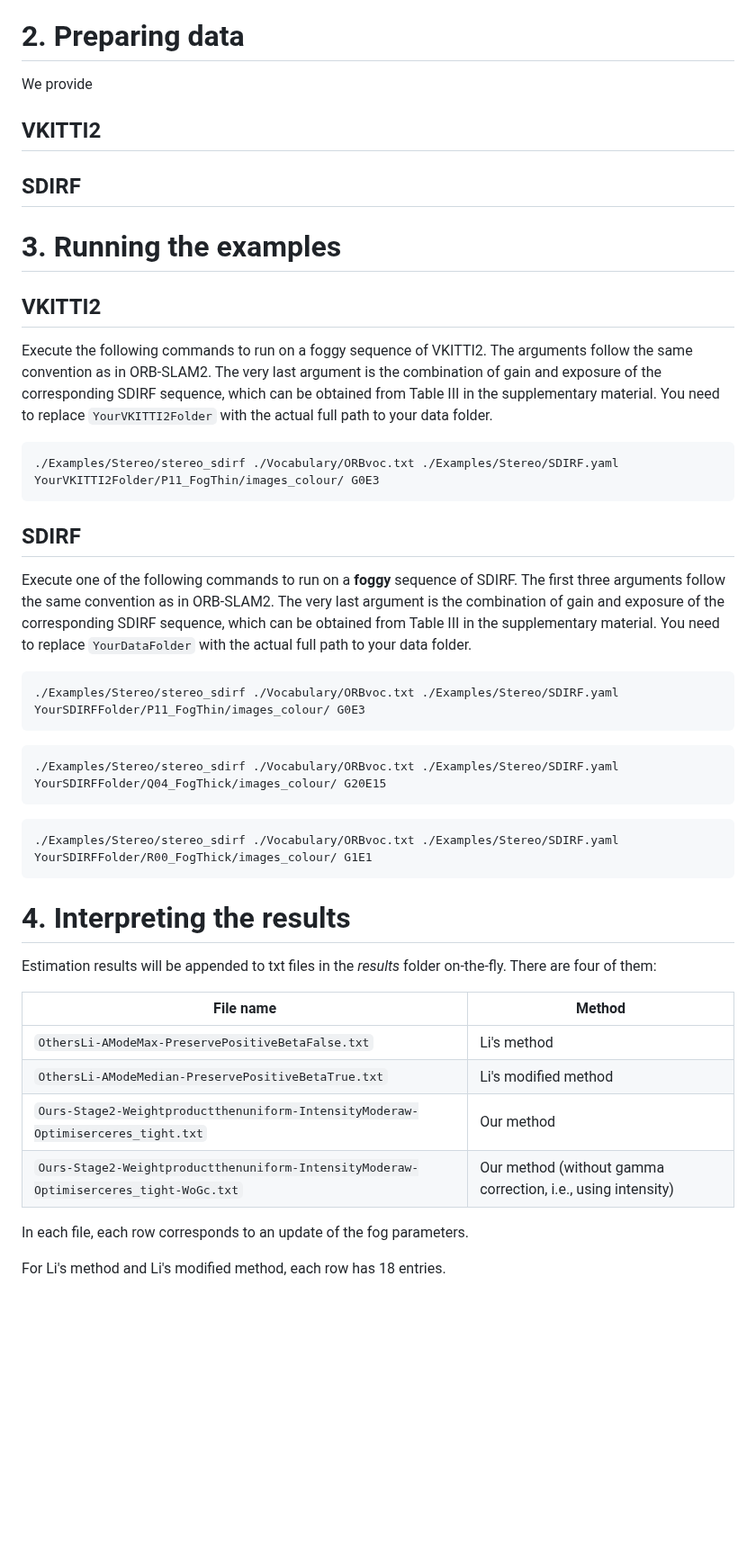
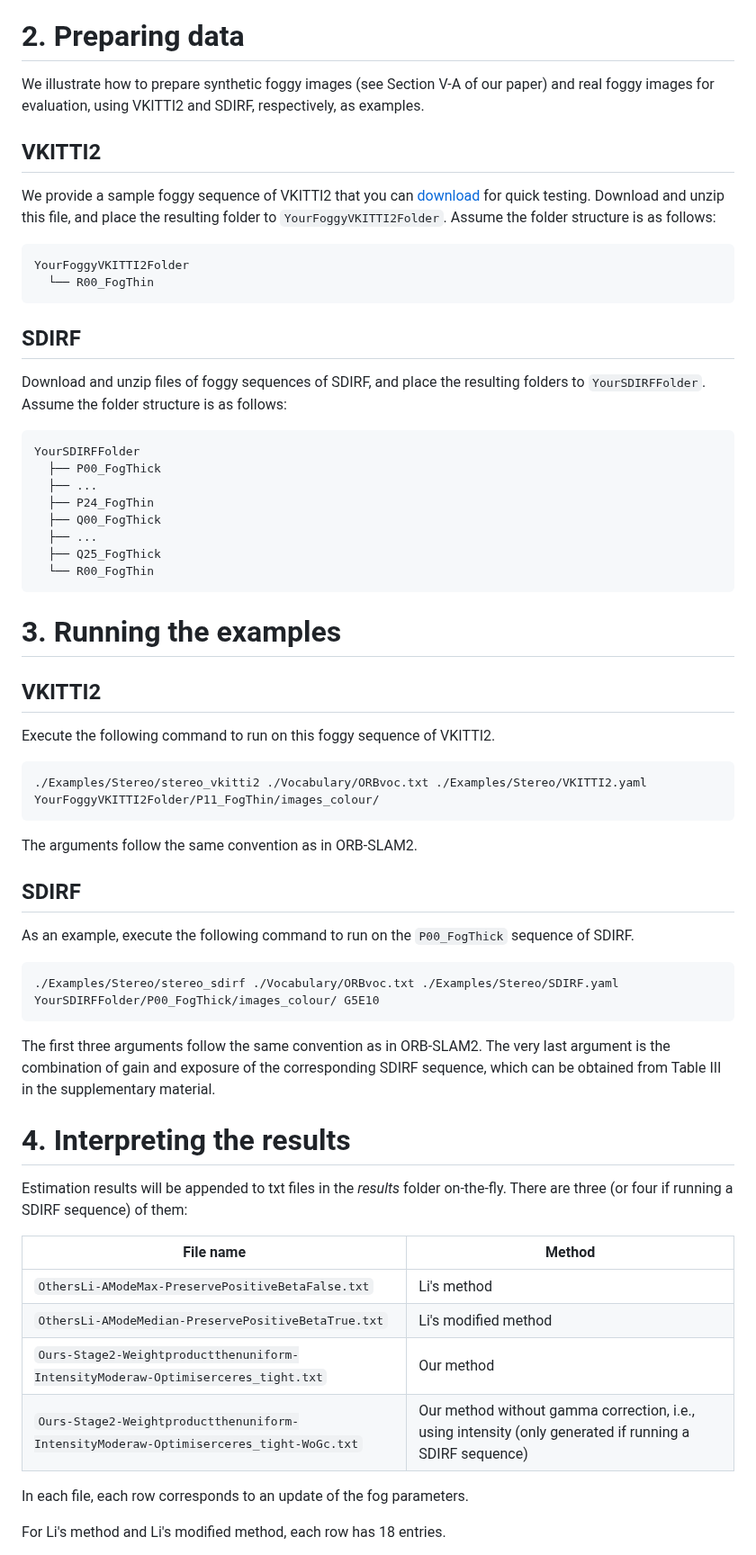
Before and after one commit to SenseRoboticsLab/estimating-fog-parameters, a Markdown page: README.md, the part around one of its changes. Shown at 90% size. Rendered like a GitHub page; blank space fills up the shorter version.

````diff
--- a/README.md
+++ b/README.md
@@ -63,51 +72,57 @@ This will create **libORB_SLAM2.so** in *lib* folder and the following two execu
 - **stereo_sdirf**
 
 # 2. Preparing data
-We provide
+We illustrate how to prepare synthetic foggy images (see Section V-A of our paper) and real foggy images for evaluation, using VKITTI2 and SDIRF, respectively, as examples.
 
 ## VKITTI2
+We provide a sample foggy sequence of VKITTI2 that you can [download]() for quick testing.
+Download and unzip this file, and place the resulting folder to `YourFoggyVKITTI2Folder`.
+Assume the folder structure is as follows:
+```
+YourFoggyVKITTI2Folder
+  └── R00_FogThin
+```
 
 ## SDIRF
+Download and unzip files of foggy sequences of SDIRF, and place the resulting folders to `YourSDIRFFolder`.
+Assume the folder structure is as follows:
+```
+YourSDIRFFolder
+  ├── P00_FogThick
+  ├── ...
+  ├── P24_FogThin
+  ├── Q00_FogThick
+  ├── ...
+  ├── Q25_FogThick
+  └── R00_FogThin
+```
 
 # 3. Running the examples
 ## VKITTI2
-Execute the following commands to run on a foggy sequence of VKITTI2.
+Execute the following command to run on this foggy sequence of VKITTI2.
+```
+./Examples/Stereo/stereo_vkitti2 ./Vocabulary/ORBvoc.txt ./Examples/Stereo/VKITTI2.yaml YourFoggyVKITTI2Folder/P11_FogThin/images_colour/
+```
 The arguments follow the same convention as in ORB-SLAM2.
-The very last argument is the combination of gain and exposure of the corresponding SDIRF sequence, which can be obtained from Table III in the supplementary material.
-You need to replace `YourVKITTI2Folder` with the actual full path to your data folder.
-
-```
-./Examples/Stereo/stereo_sdirf ./Vocabulary/ORBvoc.txt ./Examples/Stereo/SDIRF.yaml YourVKITTI2Folder/P11_FogThin/images_colour/ G0E3
-```
 
 ## SDIRF
-Execute one of the following commands to run on a **foggy** sequence of SDIRF.
+As an example, execute the following command to run on the `P00_FogThick` sequence of SDIRF.
+```
+./Examples/Stereo/stereo_sdirf ./Vocabulary/ORBvoc.txt ./Examples/Stereo/SDIRF.yaml YourSDIRFFolder/P00_FogThick/images_colour/ G5E10
+```
 The first three arguments follow the same convention as in ORB-SLAM2.
 The very last argument is the combination of gain and exposure of the corresponding SDIRF sequence, which can be obtained from Table III in the supplementary material.
-You need to replace `YourDataFolder` with the actual full path to your data folder.
-
-```
-./Examples/Stereo/stereo_sdirf ./Vocabulary/ORBvoc.txt ./Examples/Stereo/SDIRF.yaml YourSDIRFFolder/P11_FogThin/images_colour/ G0E3
-```
-
-```
-./Examples/Stereo/stereo_sdirf ./Vocabulary/ORBvoc.txt ./Examples/Stereo/SDIRF.yaml YourSDIRFFolder/Q04_FogThick/images_colour/ G20E15
-```
-
-```
-./Examples/Stereo/stereo_sdirf ./Vocabulary/ORBvoc.txt ./Examples/Stereo/SDIRF.yaml YourSDIRFFolder/R00_FogThick/images_colour/ G1E1
-```
 
 # 4. Interpreting the results
 Estimation results will be appended to txt files in the *results* folder on-the-fly.
-There are four of them:
+There are three (or four if running a SDIRF sequence) of them:
 
 | File name | Method                                                       |
 | --------- |--------------------------------------------------------------|
 | `OthersLi-AModeMax-PreservePositiveBetaFalse.txt` | Li's method                                                  |
 | `OthersLi-AModeMedian-PreservePositiveBetaTrue.txt` | Li's modified method                                         |
 | `Ours-Stage2-Weightproductthenuniform-IntensityModeraw-Optimiserceres_tight.txt` | Our method                                                   |
-| `Ours-Stage2-Weightproductthenuniform-IntensityModeraw-Optimiserceres_tight-WoGc.txt` | Our method (without gamma correction, i.e., using intensity) |
+| `Ours-Stage2-Weightproductthenuniform-IntensityModeraw-Optimiserceres_tight-WoGc.txt` | Our method without gamma correction, i.e., using intensity (only generated if running a SDIRF sequence) |
 
 In each file, each row corresponds to an update of the fog parameters.
 
````
Also changed, not shown: other parts of README.md (+22 -10 lines), assets/method.png.
